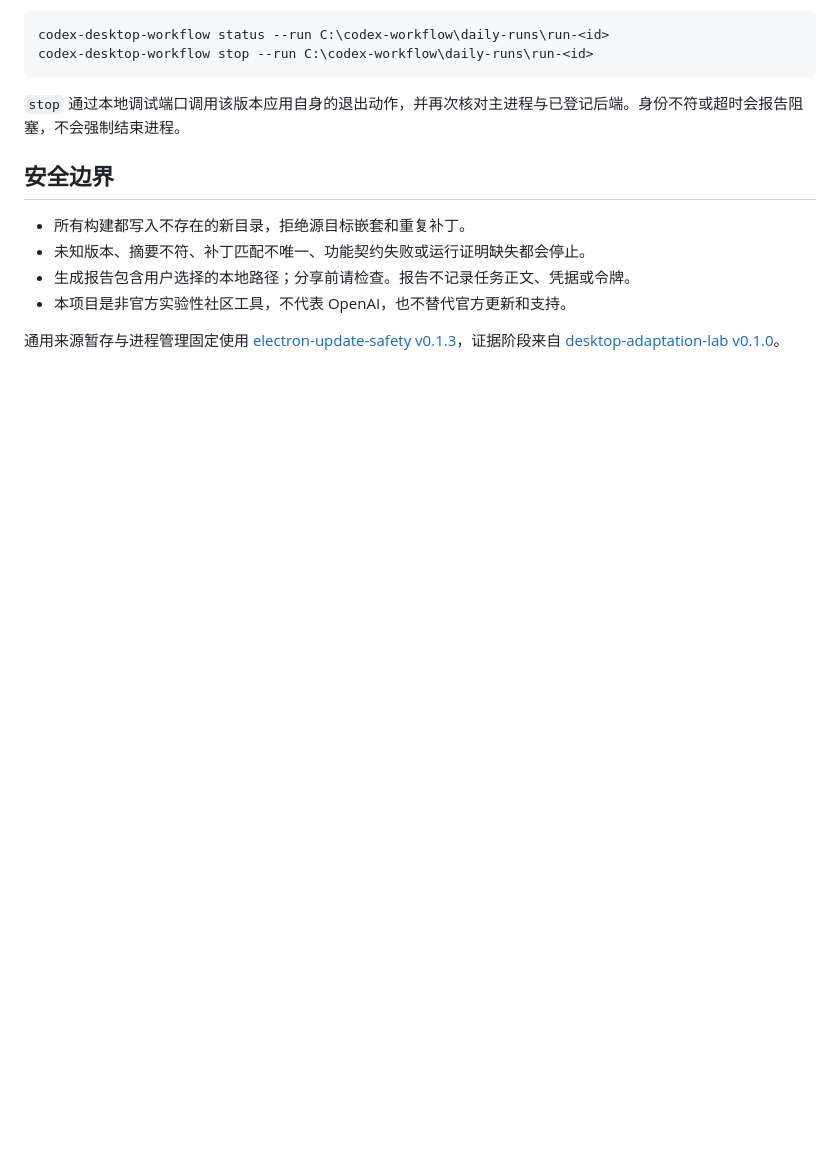
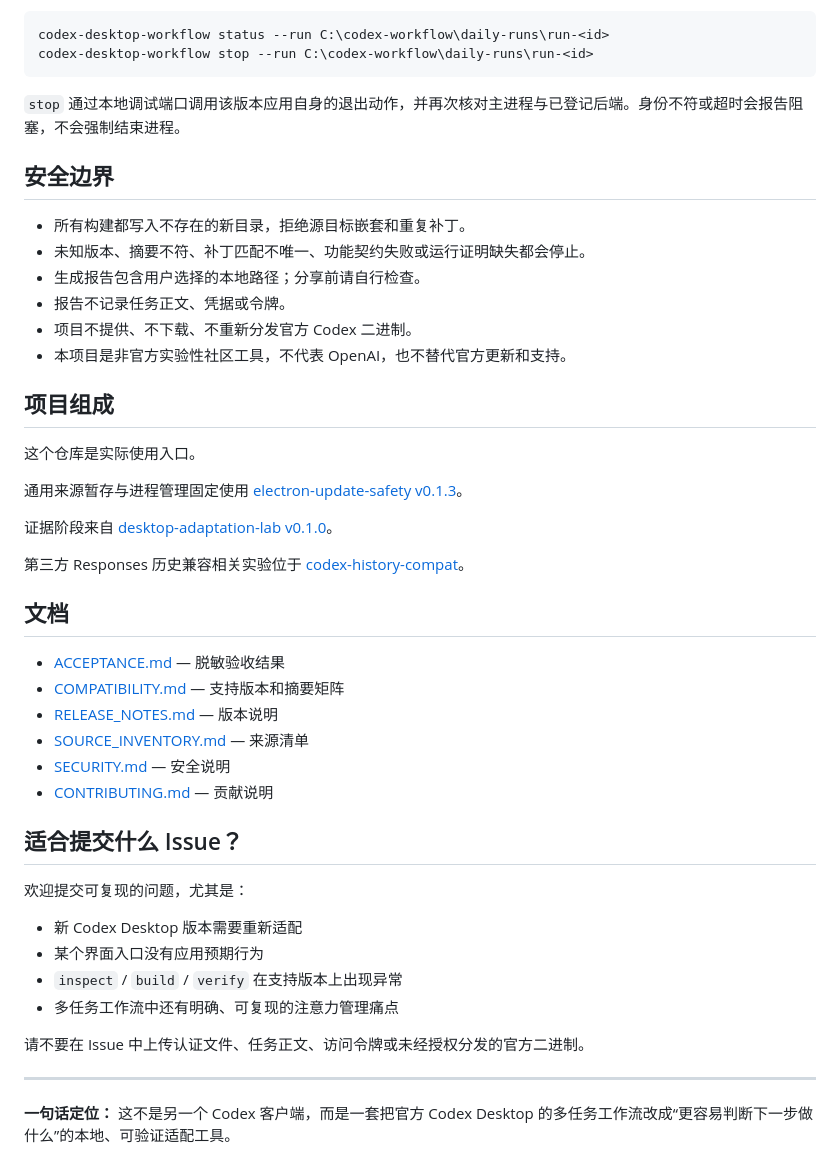
Before and after one commit to catterhu1207-ux/codex-desktop-workflow, a Markdown page: README.md, the part around one of its changes. GitHub-like rendering; blank space fills up the shorter version.

```diff
--- a/README.md
+++ b/README.md
@@ -90,7 +158,41 @@ codex-desktop-workflow stop --run C:\codex-workflow\daily-runs\run-<id>
 
 - 所有构建都写入不存在的新目录，拒绝源目标嵌套和重复补丁。
 - 未知版本、摘要不符、补丁匹配不唯一、功能契约失败或运行证明缺失都会停止。
-- 生成报告包含用户选择的本地路径；分享前请检查。报告不记录任务正文、凭据或令牌。
+- 生成报告包含用户选择的本地路径；分享前请自行检查。
+- 报告不记录任务正文、凭据或令牌。
+- 项目不提供、不下载、不重新分发官方 Codex 二进制。
 - 本项目是非官方实验性社区工具，不代表 OpenAI，也不替代官方更新和支持。
 
-通用来源暂存与进程管理固定使用 [electron-update-safety v0.1.3](https://github.com/catterhu1207-ux/electron-update-safety/releases/tag/v0.1.3)，证据阶段来自 [desktop-adaptation-lab v0.1.0](https://github.com/catterhu1207-ux/desktop-adaptation-lab/releases/tag/v0.1.0)。
+## 项目组成
+
+这个仓库是实际使用入口。
+
+通用来源暂存与进程管理固定使用 [electron-update-safety v0.1.3](https://github.com/catterhu1207-ux/electron-update-safety/releases/tag/v0.1.3)。
+
+证据阶段来自 [desktop-adaptation-lab v0.1.0](https://github.com/catterhu1207-ux/desktop-adaptation-lab/releases/tag/v0.1.0)。
+
+第三方 Responses 历史兼容相关实验位于 [codex-history-compat](https://github.com/catterhu1207-ux/codex-history-compat)。
+
+## 文档
+
+- [ACCEPTANCE.md](ACCEPTANCE.md) — 脱敏验收结果
+- [COMPATIBILITY.md](COMPATIBILITY.md) — 支持版本和摘要矩阵
+- [RELEASE_NOTES.md](RELEASE_NOTES.md) — 版本说明
+- [SOURCE_INVENTORY.md](SOURCE_INVENTORY.md) — 来源清单
+- [SECURITY.md](SECURITY.md) — 安全说明
+- [CONTRIBUTING.md](CONTRIBUTING.md) — 贡献说明
+
+## 适合提交什么 Issue？
+
+欢迎提交可复现的问题，尤其是：
+
+- 新 Codex Desktop 版本需要重新适配
+- 某个界面入口没有应用预期行为
+- `inspect` / `build` / `verify` 在支持版本上出现异常
+- 多任务工作流中还有明确、可复现的注意力管理痛点
+
+请不要在 Issue 中上传认证文件、任务正文、访问令牌或未经授权分发的官方二进制。
+
+---
+
+**一句话定位：** 这不是另一个 Codex 客户端，而是一套把官方 Codex Desktop 的多任务工作流改成“更容易判断下一步做什么”的本地、可验证适配工具。
```
Also changed, not shown: other parts of README.md (+93 -25 lines).
